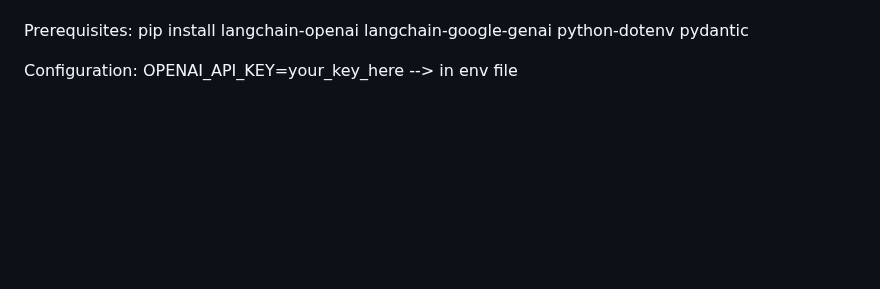
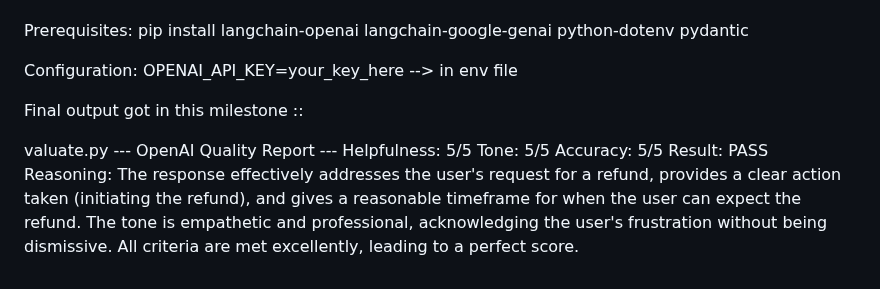
Before and after one commit to Intern-11111/langgraph-email-assistant, a Markdown page: README.md, the part around the change. Rendered like a GitHub page; blank space fills up the shorter version.

Commit message:
updated result in readme

```diff
--- a/README.md
+++ b/README.md
@@ -125,3 +125,13 @@ pip install langchain-openai langchain-google-genai python-dotenv pydantic
 
 Configuration:
 OPENAI_API_KEY=your_key_here  --> in env file
+
+Final output got in this milestone ::
+
+valuate.py
+--- OpenAI Quality Report ---
+Helpfulness: 5/5
+Tone:        5/5
+Accuracy:    5/5
+Result:      PASS
+Reasoning:   The response effectively addresses the user's request for a refund, provides a clear action taken (initiating the refund), and gives a reasonable timeframe for when the user can expect the refund. The tone is empathetic and professional, acknowledging the user's frustration without being dismissive. All criteria are met excellently, leading to a perfect score.
```
